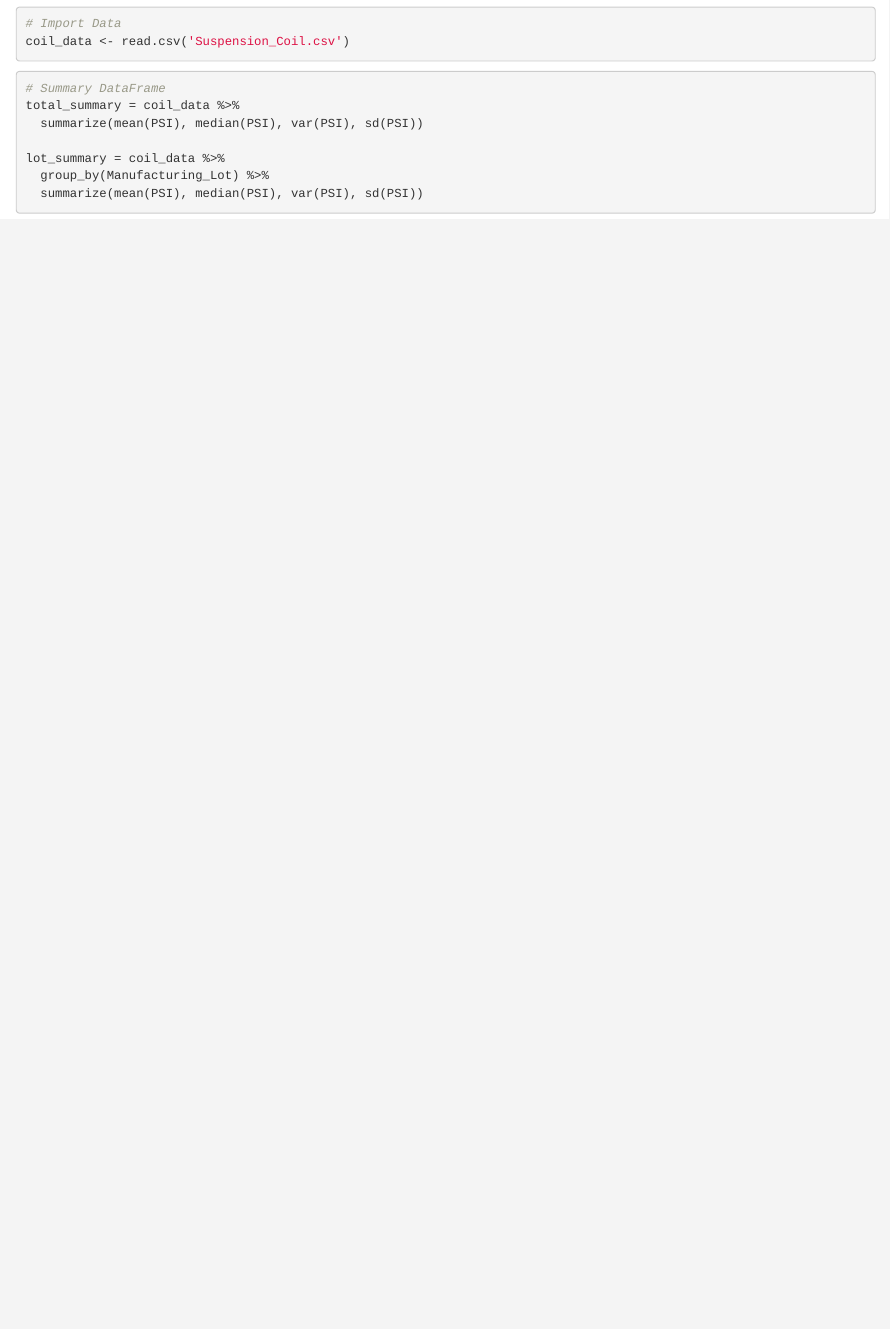
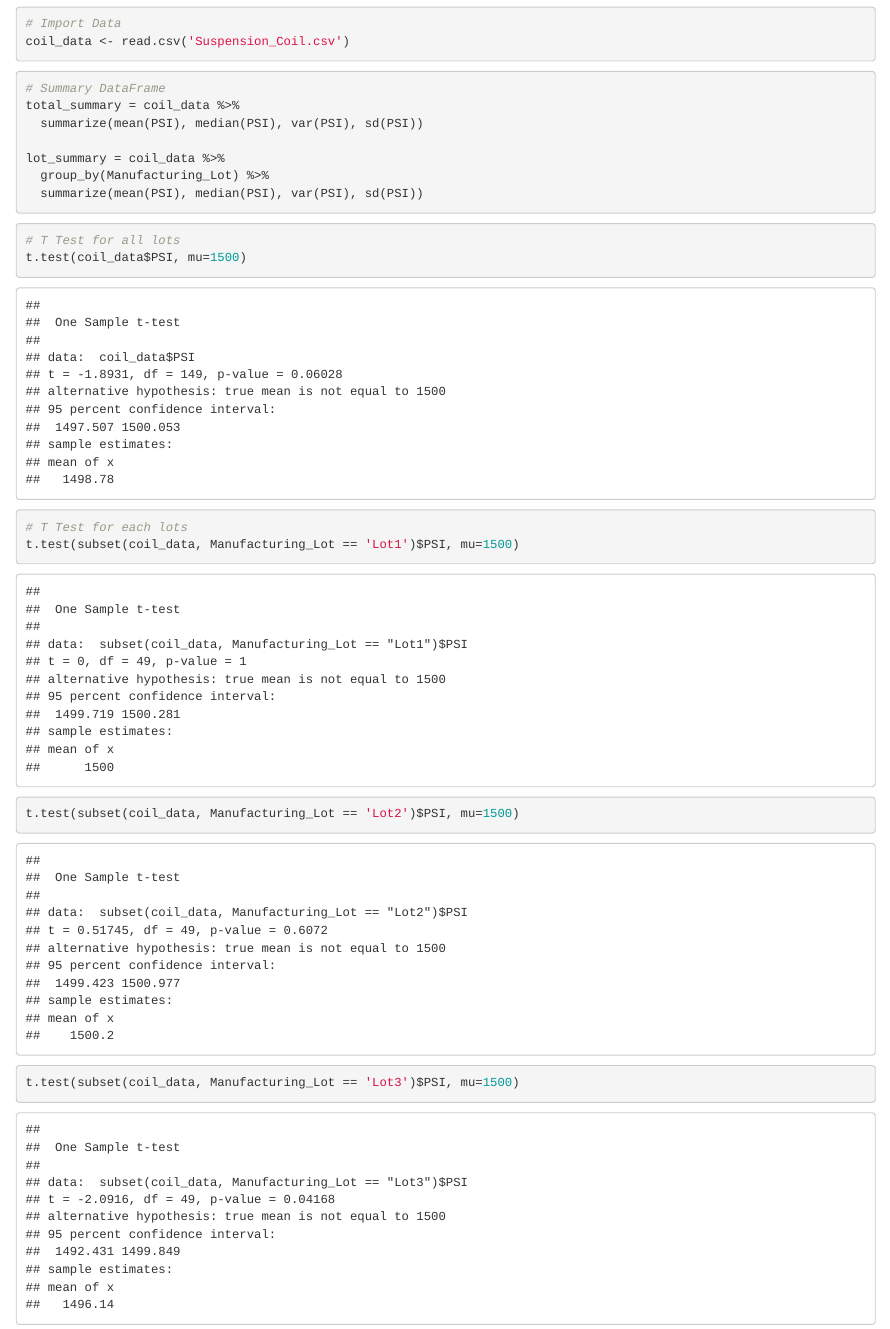
Before and after one commit to dannyvchu/Mechacar-Statistical-Analysis, an R Markdown document (MechaCarChallenge.Rmd): the page in a window 1100 px wide, from 870 px down. Rendered offline with R 4.5, knitr and Pandoc, with nearby package versions; drawn as R Markdown's standard HTML page in place of the format the file asks for.

Commit message:
Finished statistical analysis, updated readme, added images

````diff
--- a/MechaCarChallenge.Rmd
+++ b/MechaCarChallenge.Rmd
@@ -50,6 +50,10 @@ output: Use t-tests to determine if different lots are statistically different
 
 ```{r}
 
-
-
+# T Test for all lots
+t.test(coil_data$PSI, mu=1500)
+# T Test for each lots
+t.test(subset(coil_data, Manufacturing_Lot == 'Lot1')$PSI, mu=1500)
+t.test(subset(coil_data, Manufacturing_Lot == 'Lot2')$PSI, mu=1500)
+t.test(subset(coil_data, Manufacturing_Lot == 'Lot3')$PSI, mu=1500)
 ```
````
Also changed, not shown: README.md, images/ttest_all.png (added), images/ttest_lot1.png (added), images/ttest_lot2.png (added), images/ttest_lot3.png (added).
